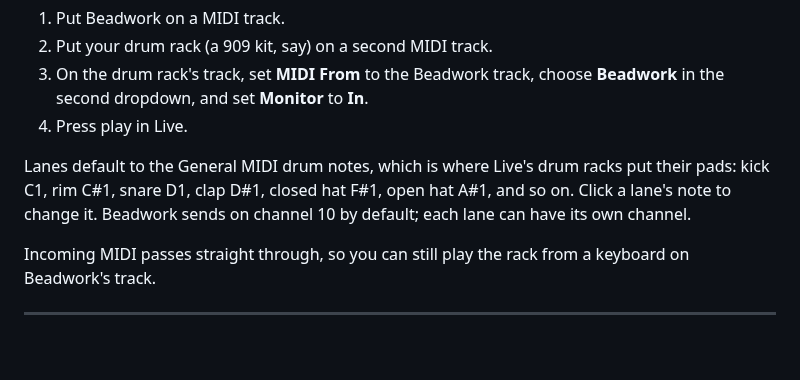
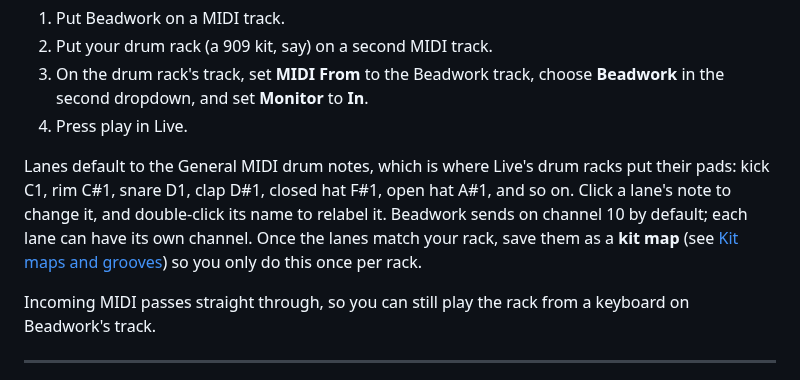
Before and after one commit to taddeimania/beadwork, a Markdown page: README.md, the part around one of its changes. GitHub-like rendering; blank space fills up the shorter version.

```diff
--- a/README.md
+++ b/README.md
@@ -229,8 +230,10 @@ Beadwork makes MIDI, not sound.
 
 Lanes default to the General MIDI drum notes, which is where Live's drum racks
 put their pads: kick C1, rim C#1, snare D1, clap D#1, closed hat F#1, open hat
-A#1, and so on. Click a lane's note to change it. Beadwork sends on channel 10
-by default; each lane can have its own channel.
+A#1, and so on. Click a lane's note to change it, and double-click its name to
+relabel it. Beadwork sends on channel 10 by default; each lane can have its own
+channel. Once the lanes match your rack, save them as a **kit map** (see
+[Kit maps and grooves](#kit-maps-and-grooves)) so you only do this once per rack.
 
 Incoming MIDI passes straight through, so you can still play the rack from a
 keyboard on Beadwork's track.
```
Also changed, not shown: other parts of README.md (+37 -14 lines), .github/release-notes.md (+7 -9 lines), docs/beadwork_panel.png, 14 other files.
